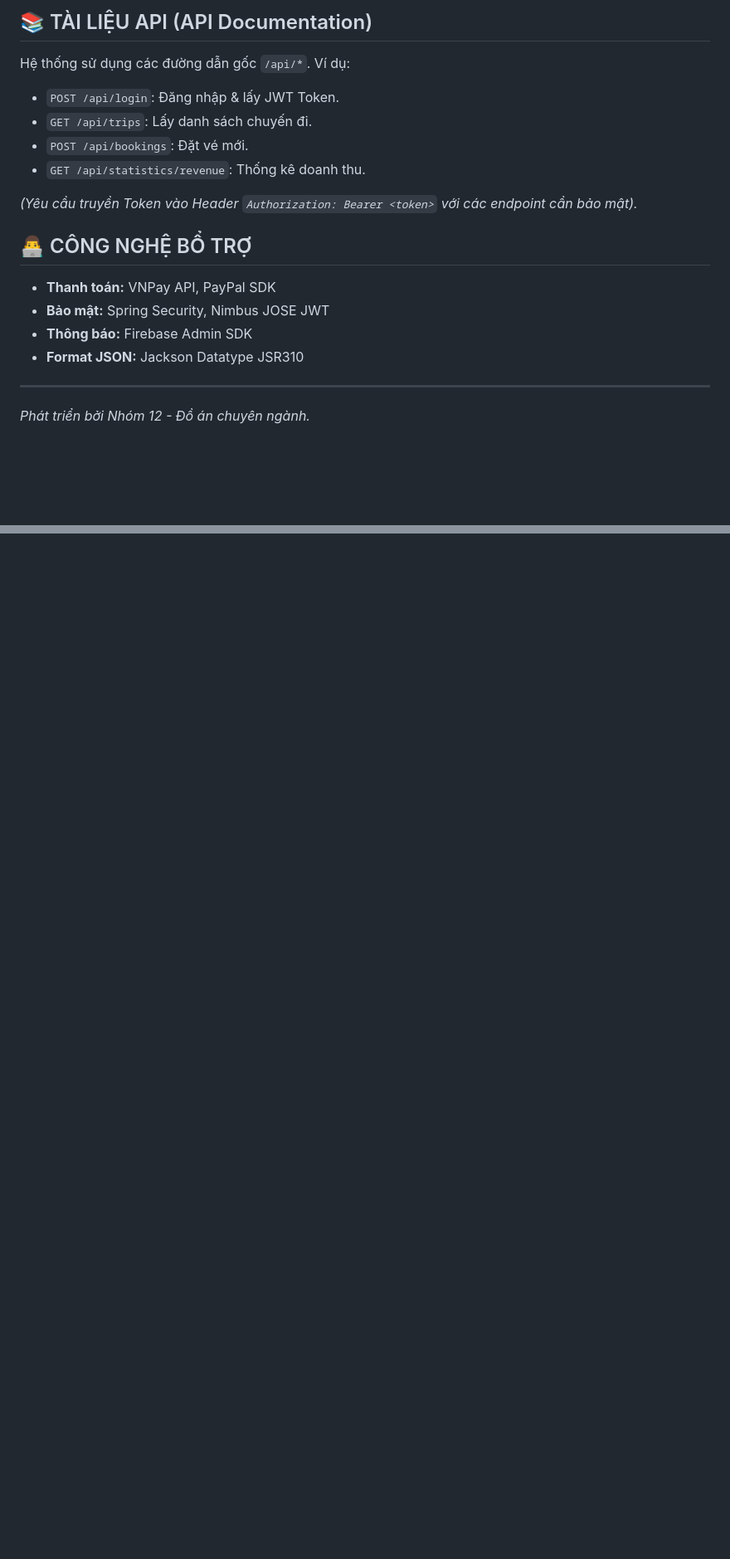
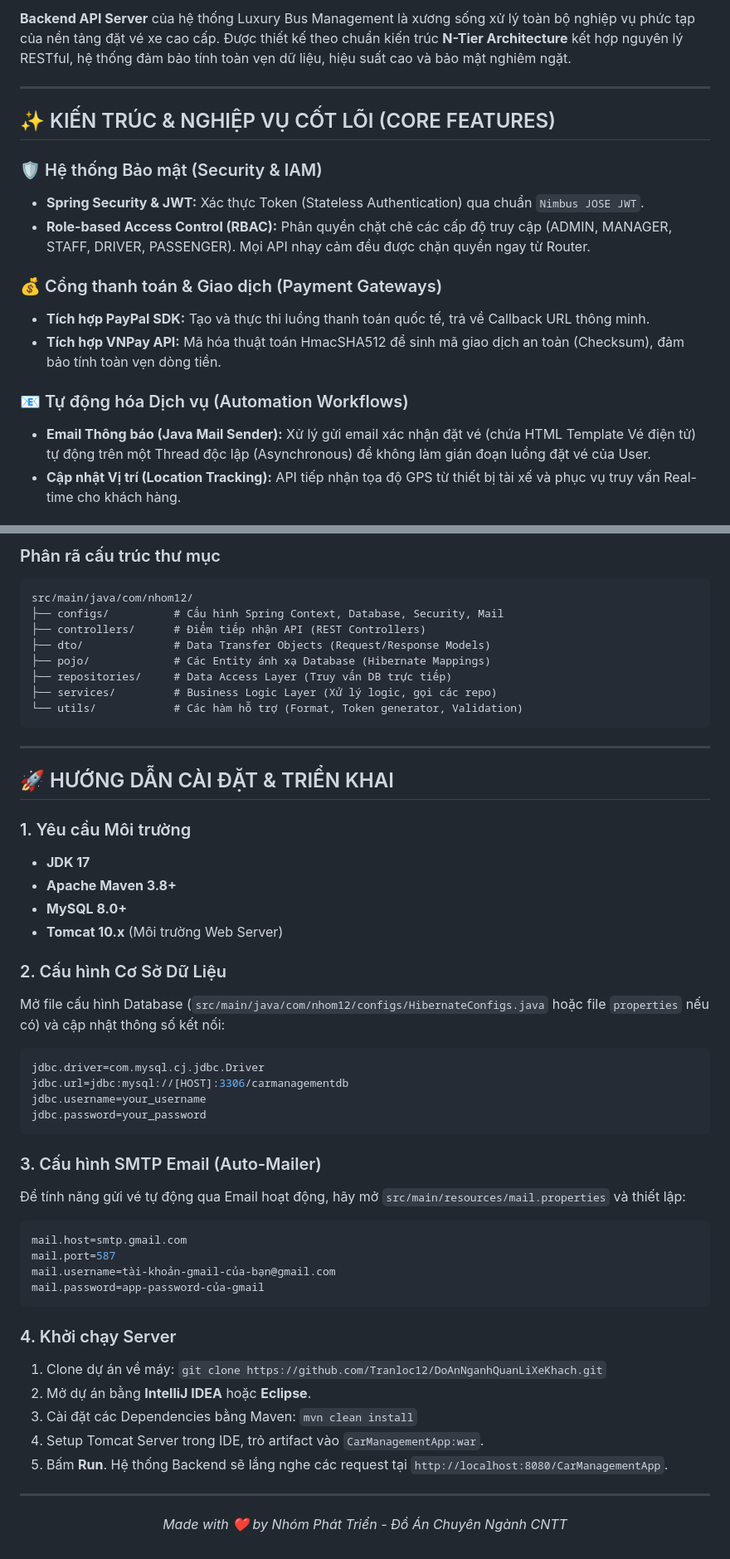
Before and after one commit to Tranloc12/DoAnNganhQuanLiXeKhach, a Markdown page: README.md, 2 parts joined by grey strips. Shown at 83% size. Rendered like a GitHub page; blank space fills up the shorter version.

````diff
--- a/README.md
+++ b/README.md
@@ -64,17 +23,18 @@
-## 📚 TÀI LIỆU API (API Documentation)
-Hệ thống sử dụng các đường dẫn gốc `/api/*`. Ví dụ:
-*   `POST /api/login`: Đăng nhập & lấy JWT Token.
-*   `GET /api/trips`: Lấy danh sách chuyến đi.
-*   `POST /api/bookings`: Đặt vé mới.
-*   `GET /api/statistics/revenue`: Thống kê doanh thu.
-
-*(Yêu cầu truyền Token vào Header `Authorization: Bearer <token>` với các endpoint cần bảo mật).*
-
-## 👨‍💻 CÔNG NGHỆ BỔ TRỢ
-*   **Thanh toán:** VNPay API, PayPal SDK
-*   **Bảo mật:** Spring Security, Nimbus JOSE JWT
-*   **Thông báo:** Firebase Admin SDK
-*   **Format JSON:** Jackson Datatype JSR310
+**Backend API Server** của hệ thống Luxury Bus Management là xương sống xử lý toàn bộ nghiệp vụ phức tạp của nền tảng đặt vé xe cao cấp. Được thiết kế theo chuẩn kiến trúc **N-Tier Architecture** kết hợp nguyên lý RESTful, hệ thống đảm bảo tính toàn vẹn dữ liệu, hiệu suất cao và bảo mật nghiêm ngặt.
 
 ---
-*Phát triển bởi Nhóm 12 - Đồ án chuyên ngành.*
+
+## ✨ KIẾN TRÚC & NGHIỆP VỤ CỐT LÕI (CORE FEATURES)
+
+### 🛡️ Hệ thống Bảo mật (Security & IAM)
+- **Spring Security & JWT:** Xác thực Token (Stateless Authentication) qua chuẩn `Nimbus JOSE JWT`.
+- **Role-based Access Control (RBAC):** Phân quyền chặt chẽ các cấp độ truy cập (ADMIN, MANAGER, STAFF, DRIVER, PASSENGER). Mọi API nhạy cảm đều được chặn quyền ngay từ Router.
+
+### 💰 Cổng thanh toán & Giao dịch (Payment Gateways)
+- **Tích hợp PayPal SDK:** Tạo và thực thi luồng thanh toán quốc tế, trả về Callback URL thông minh.
+- **Tích hợp VNPay API:** Mã hóa thuật toán HmacSHA512 để sinh mã giao dịch an toàn (Checksum), đảm bảo tính toàn vẹn dòng tiền.
+
+### 📧 Tự động hóa Dịch vụ (Automation Workflows)
+- **Email Thông báo (Java Mail Sender):** Xử lý gửi email xác nhận đặt vé (chứa HTML Template Vé điện tử) tự động trên một Thread độc lập (Asynchronous) để không làm gián đoạn luồng đặt vé của User.
+- **Cập nhật Vị trí (Location Tracking):** API tiếp nhận tọa độ GPS từ thiết bị tài xế và phục vụ truy vấn Real-time cho khách hàng.
+
@@ -80,0 +62,52 @@ Hệ thống sử dụng các đường dẫn gốc `/api/*`. Ví dụ:
+### Phân rã cấu trúc thư mục
+```text
+src/main/java/com/nhom12/
+├── configs/          # Cấu hình Spring Context, Database, Security, Mail
+├── controllers/      # Điểm tiếp nhận API (REST Controllers)
+├── dto/              # Data Transfer Objects (Request/Response Models)
+├── pojo/             # Các Entity ánh xạ Database (Hibernate Mappings)
+├── repositories/     # Data Access Layer (Truy vấn DB trực tiếp)
+├── services/         # Business Logic Layer (Xử lý logic, gọi các repo)
+└── utils/            # Các hàm hỗ trợ (Format, Token generator, Validation)
+```
+
+---
+
+## 🚀 HƯỚNG DẪN CÀI ĐẶT & TRIỂN KHAI
+
+### 1. Yêu cầu Môi trường
+- **JDK 17**
+- **Apache Maven 3.8+**
+- **MySQL 8.0+**
+- **Tomcat 10.x** (Môi trường Web Server)
+
+### 2. Cấu hình Cơ Sở Dữ Liệu
+Mở file cấu hình Database (`src/main/java/com/nhom12/configs/HibernateConfigs.java` hoặc file `properties` nếu có) và cập nhật thông số kết nối:
+```properties
+jdbc.driver=com.mysql.cj.jdbc.Driver
+jdbc.url=jdbc:mysql://[HOST]:3306/carmanagementdb
+jdbc.username=your_username
+jdbc.password=your_password
+```
+
+### 3. Cấu hình SMTP Email (Auto-Mailer)
+Để tính năng gửi vé tự động qua Email hoạt động, hãy mở `src/main/resources/mail.properties` và thiết lập:
+```properties
+mail.host=smtp.gmail.com
+mail.port=587
+mail.username=tài-khoản-gmail-của-bạn@gmail.com
+mail.password=app-password-của-gmail
+```
+
+### 4. Khởi chạy Server
+1. Clone dự án về máy: `git clone https://github.com/Tranloc12/DoAnNganhQuanLiXeKhach.git`
+2. Mở dự án bằng **IntelliJ IDEA** hoặc **Eclipse**.
+3. Cài đặt các Dependencies bằng Maven: `mvn clean install`
+4. Setup Tomcat Server trong IDE, trỏ artifact vào `CarManagementApp:war`.
+5. Bấm **Run**. Hệ thống Backend sẽ lắng nghe các request tại `http://localhost:8080/CarManagementApp`.
+
+---
+
+<div align="center">
+  <p><i>Made with ❤️ by Nhóm Phát Triển - Đồ Án Chuyên Ngành CNTT</i></p>
+</div>
````
Also changed, not shown: other parts of README.md (+35 -55 lines).
